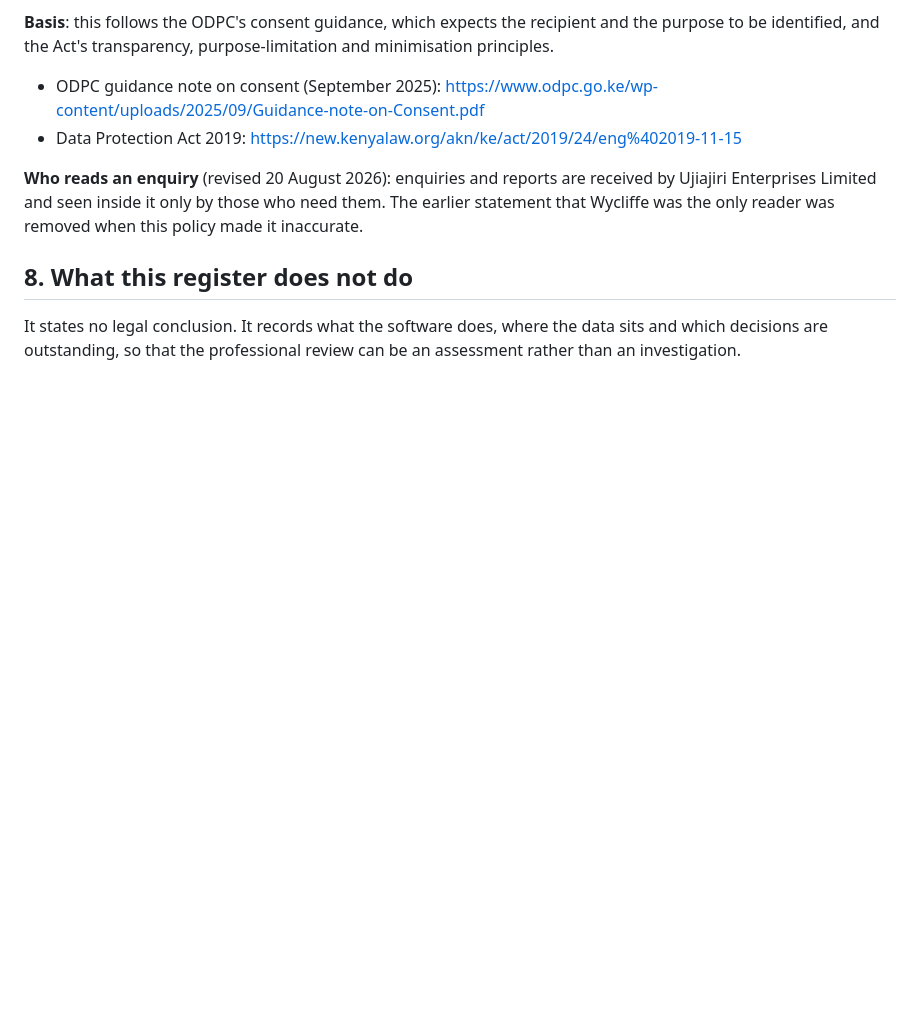
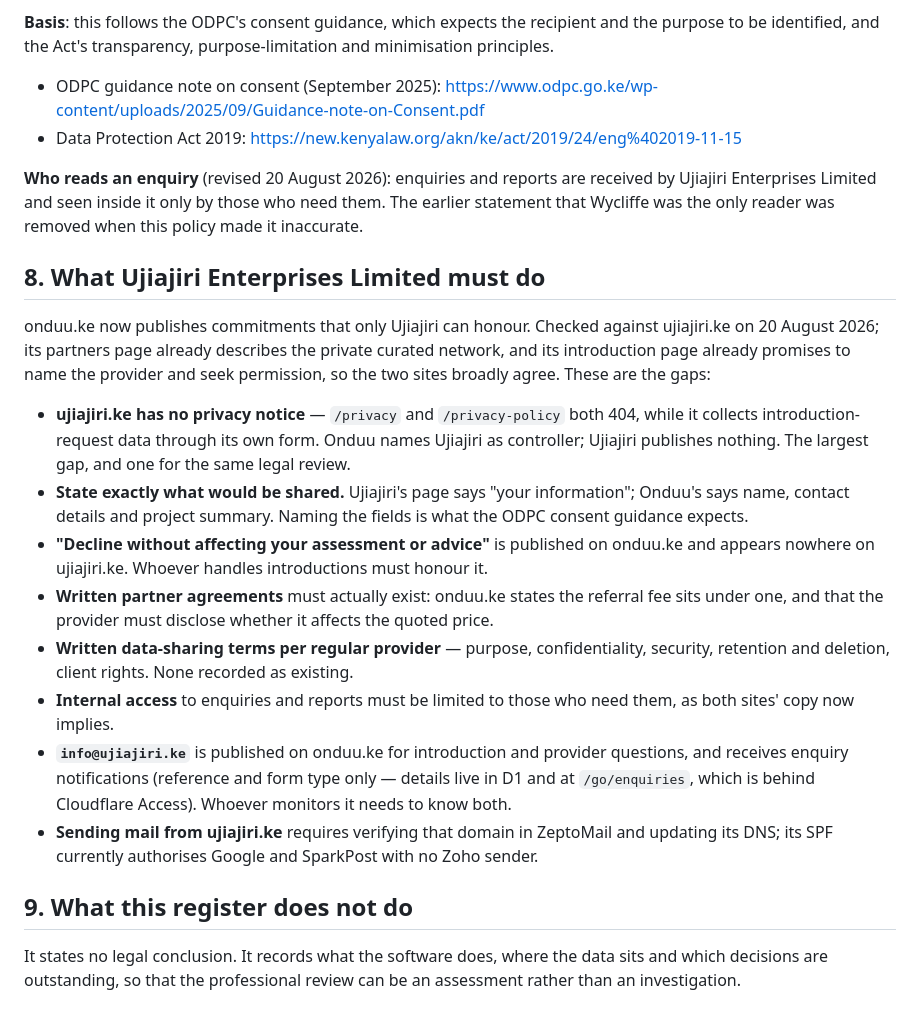
Before and after one commit to meonduu/onduu.ke, a Markdown page: docs/specs/processors-and-transfers.md, the part around the change. GitHub-like rendering; blank space fills up the shorter version.

```diff
--- a/docs/specs/processors-and-transfers.md
+++ b/docs/specs/processors-and-transfers.md
@@ -216,7 +216,41 @@ are received by Ujiajiri Enterprises Limited and seen inside it only by
 those who need them. The earlier statement that Wycliffe was the only
 reader was removed when this policy made it inaccurate.
 
-## 8. What this register does not do
+## 8. What Ujiajiri Enterprises Limited must do
+
+onduu.ke now publishes commitments that only Ujiajiri can honour. Checked
+against ujiajiri.ke on 20 August 2026; its partners page already describes
+the private curated network, and its introduction page already promises to
+name the provider and seek permission, so the two sites broadly agree.
+These are the gaps:
+
+- **ujiajiri.ke has no privacy notice** — `/privacy` and `/privacy-policy`
+  both 404, while it collects introduction-request data through its own
+  form. Onduu names Ujiajiri as controller; Ujiajiri publishes nothing.
+  The largest gap, and one for the same legal review.
+- **State exactly what would be shared.** Ujiajiri's page says "your
+  information"; Onduu's says name, contact details and project summary.
+  Naming the fields is what the ODPC consent guidance expects.
+- **"Decline without affecting your assessment or advice"** is published on
+  onduu.ke and appears nowhere on ujiajiri.ke. Whoever handles
+  introductions must honour it.
+- **Written partner agreements** must actually exist: onduu.ke states the
+  referral fee sits under one, and that the provider must disclose whether
+  it affects the quoted price.
+- **Written data-sharing terms per regular provider** — purpose,
+  confidentiality, security, retention and deletion, client rights. None
+  recorded as existing.
+- **Internal access** to enquiries and reports must be limited to those who
+  need them, as both sites' copy now implies.
+- **`info@ujiajiri.ke`** is published on onduu.ke for introduction and
+  provider questions, and receives enquiry notifications (reference and
+  form type only — details live in D1 and at `/go/enquiries`, which is
+  behind Cloudflare Access). Whoever monitors it needs to know both.
+- **Sending mail from ujiajiri.ke** requires verifying that domain in
+  ZeptoMail and updating its DNS; its SPF currently authorises Google and
+  SparkPost with no Zoho sender.
+
+## 9. What this register does not do
 
 It states no legal conclusion. It records what the software does, where
 the data sits and which decisions are outstanding, so that the
```
Also changed, not shown: CHANGELOG.md (+22 -1 lines), OPERATIONS.md (+18 -0 lines).
